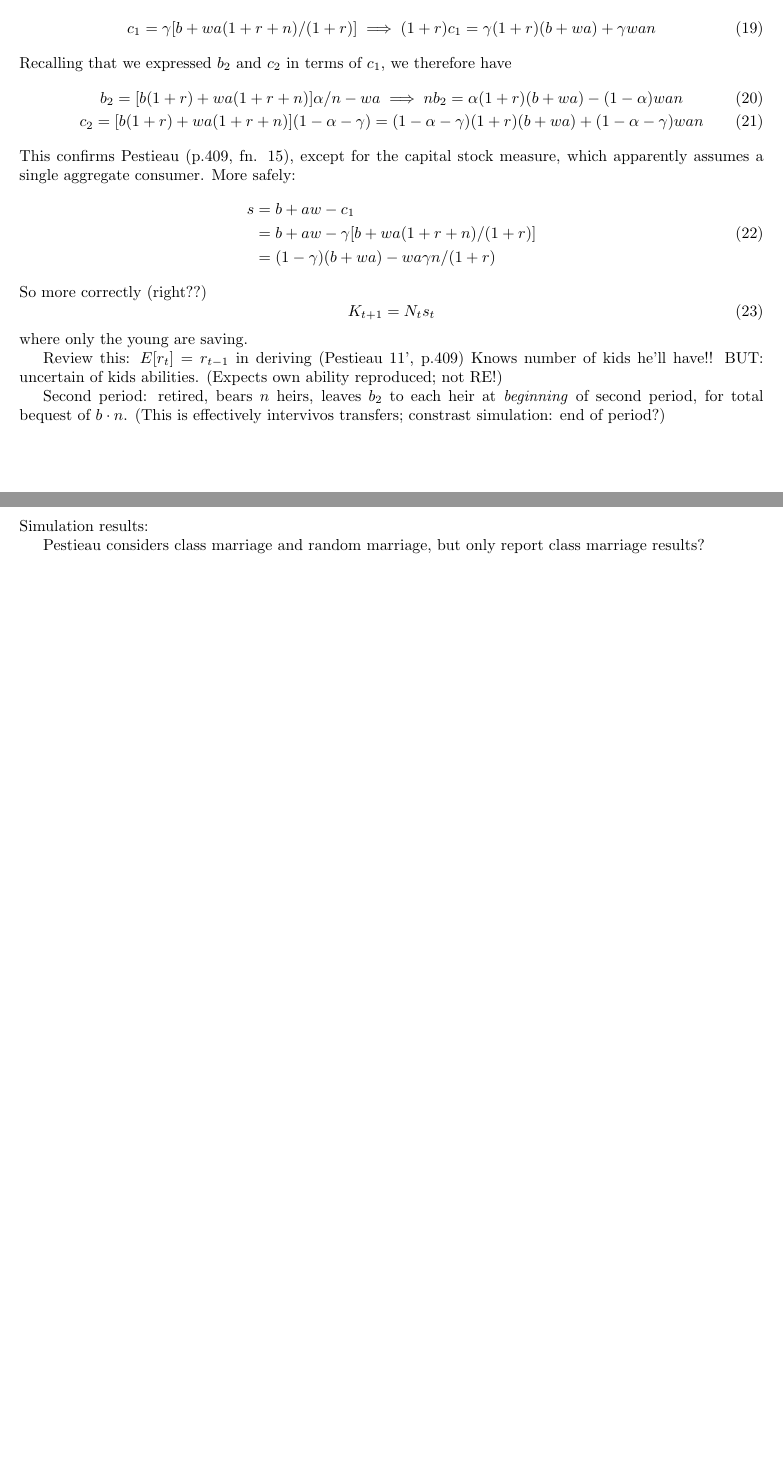
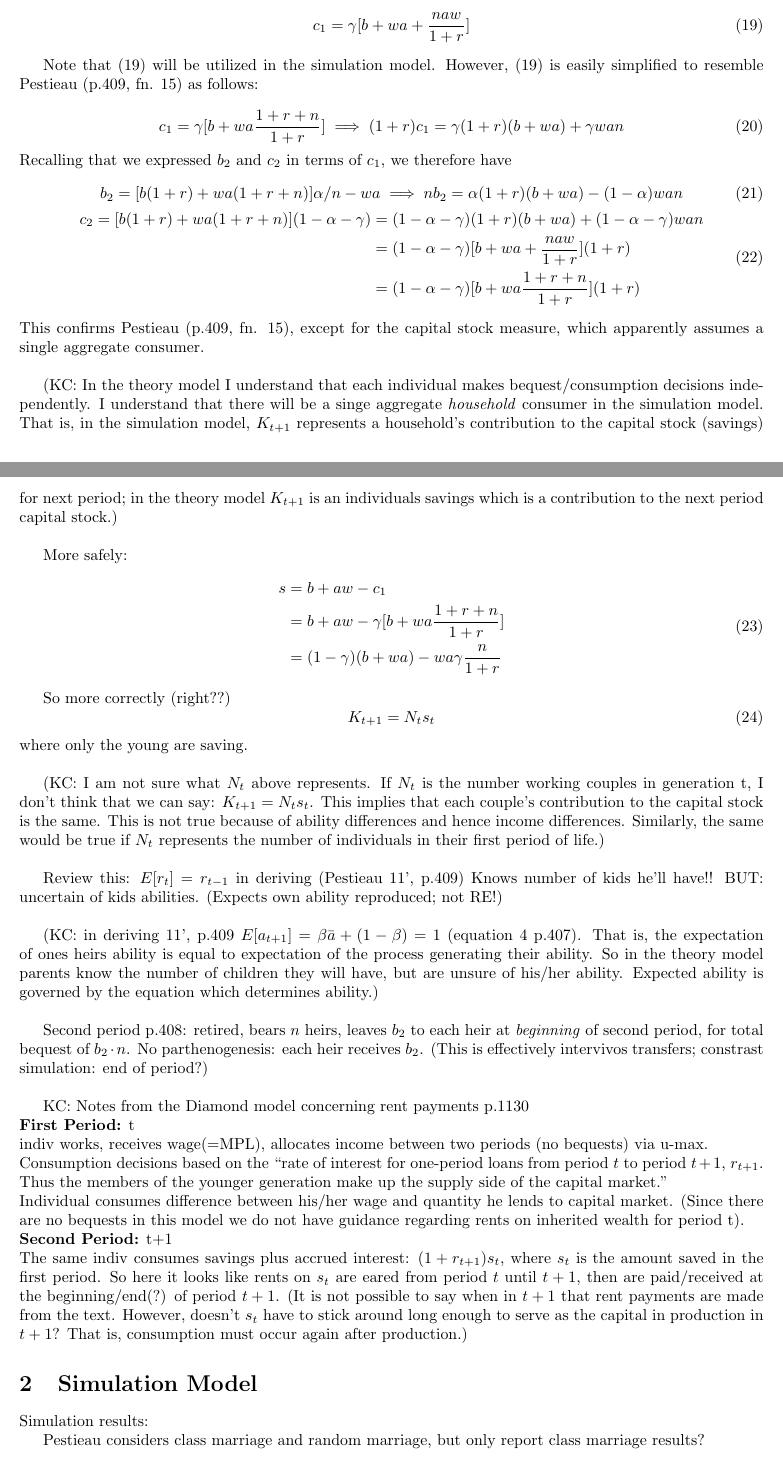
Before and after one commit to alan-isaac/econpy, a LaTeX document (text/pestieau1984background.tex): two parts of pages 2 and 3 of 5 before the commit and two parts of pages 2 and 3 of 6 after it, joined at a grey line, cut at the place of the change, the shorter picture padded with empty space. Compiled offline with pdfLaTeX.

Commit message:
additions to text

```diff
--- a/text/pestieau1984background.tex
+++ b/text/pestieau1984background.tex
@@ -144,34 +151,56 @@ Substituting in the constraint for $c_{2} + n b_{2}$ yields
 &= c_{1}/\gamma - nwa/(1+r)
 \end{split}
 \end{equation}
-so we solve for
+
+solving the equation above for $c_{1}$ we get:
+\begin{equation}\label{simulation c_1}
+c_{1} = \gamma[b + wa + \frac{naw}{1+r}]
+\end{equation}
+
+Note that (\ref{simulation c_1}) will be utilized in the simulation model.  However, (\ref{simulation c_1}) is easily simplified to resemble Pestieau (p.409, fn. 15) as follows:
+
 \begin{equation}
-c_{1} = \gamma[b + wa(1+r+n)/(1+r)] \implies
+c_{1} = \gamma[b + wa\frac{1+r+n} {1+r}] \implies
 (1+r)c_{1} = \gamma(1+r)(b + wa) + \gamma wan
 \end{equation}
 Recalling that we expressed $b_{2}$ and $c_{2}$ in terms of $c_{1}$, we therefore have
 \begin{gather}
 b_{2} =  [b(1+r) + wa(1+r+n)] \alpha /n - wa \implies nb_{2} = \alpha(1+r)(b+wa) - (1-\alpha)wan
 \\
-c_{2} = [b(1+r) + wa(1+r+n)] (1-\alpha-\gamma) = (1-\alpha-\gamma)(1+r)(b+wa) + (1-\alpha-\gamma)wan
+\begin{split}
+c_{2} = [b(1+r) + wa(1+r+n)] (1-\alpha-\gamma) &= (1-\alpha-\gamma)(1+r)(b+wa) + (1-\alpha-\gamma)wan
+\\
+&= (1-\alpha -\gamma)[b+wa+\frac{naw}{1+r}](1+r)
+\\
+&= (1-\alpha -\gamma)[b+wa\frac{1+r+n}{1+r}](1+r)
+\end{split}
 \end{gather}
 This confirms Pestieau (p.409, fn. 15), except for the capital stock measure,
-which apparently assumes a single aggregate consumer.  More safely:
+which apparently assumes a single aggregate consumer.\newline
+
+(KC: In the theory model I understand that each individual makes bequest/consumption decisions independently.  I understand that there will be a singe aggregate \emph{household} consumer in the simulation model.  That is, in the simulation model, $K_{t+1}$ represents a household's contribution to the capital stock (savings) for next period; in the theory model $K_{t+1}$ is an individuals savings which is a contribution to the next period capital stock.)\newline
+
+More safely:
 \begin{equation}
 \begin{split}
 s
 &= b + aw - c_{1}
 \\
-&= b + aw - \gamma[b + wa(1+r+n)/(1+r)]
+&= b + aw - \gamma[b + wa \frac{1+r+n}{1+r}]
 \\
-&= (1-\gamma)(b+wa) - wa \gamma n/(1+r)
+&= (1-\gamma)(b+wa) - wa \gamma \frac{n}{1+r}
 \end{split}
 \end{equation}
+
 So more correctly (right??)  %chk
 \begin{equation}
 K_{t+1} = N_{t} s_{t}
 \end{equation}
-where only the young are saving.
+where only the young are saving.\newline
+
+(KC: I am not sure what $N_{t}$ above represents.  If $N_t$ is the number working couples in generation t, I don't think that we can say: $K_{t+1} = N_{t} s_{t}$.  This implies that each couple's contribution to the capital stock is the same.  This is not true because of ability differences and hence income differences. Similarly, the same would be true if $N_{t}$ represents the number of individuals in their first period of life.)\newline
+
+
 
 % Ioannides, Yannis M.
 %``On the Distribution of Wealth and Intergenerational Transfers," with R. Sato, Journal of Labor Economics, 5, 3, 1987, 366-385.
@@ -182,16 +211,26 @@ Review this:
 $E[r_t] = r_{t-1}$ in deriving (Pestieau 11',  p.409)
 Knows number of kids he'll have!!
 BUT: uncertain of kids abilities.
-(Expects own ability reproduced; not RE!)
+(Expects own ability reproduced; not RE!)\newline
 
-Second period:
+(KC: in deriving 11', p.409 $E[a_{t+1}]=\beta \bar{a}+(1-\beta)=1$ (equation 4 p.407).  That is, the expectation of ones heirs ability is equal to expectation of the process generating their ability. So in the theory model parents know the number of children they will have, but are unsure of his/her ability.  Expected ability is governed by the equation which determines ability.)\newline
+
+Second period p.408:
 retired,
 bears $n$ heirs,
 leaves $b_{2}$ to each heir at \emph{beginning} of second period,
-for total bequest of $b \cdot n$.
+for total bequest of $b_{2} \cdot n$.
+No parthenogenesis: each heir receives $b_{2}$.
 (This is effectively intervivos transfers;
-constrast simulation: end of period?)
+constrast simulation: end of period?)\newline
 
+KC: Notes from the Diamond model concerning rent payments p.1130\newline
+\textbf{First Period:} t\newline
+indiv works, receives wage(=MPL), allocates income between two periods (no bequests) via u-max.\newline
+Consumption decisions based on the ``rate of interest for one-period loans from period $t$ to period $t+1$, $r_{t+1}$.  Thus the members of the younger generation make up the supply side of the capital market."\newline
+Individual consumes difference between his/her wage and quantity he lends to capital market.  (Since there are no bequests in this model we do not have guidance regarding rents on inherited wealth for period t).\newline
+\noindent\textbf{Second Period:} t+1 \newline
+The same indiv consumes savings plus accrued interest: $(1+r_{t+1})s_t$, where $s_t$ is the amount saved in the first period.  So here it looks like rents on $s_t$ are eared from period $t$ until $t+1$, then are paid/received at the beginning/end(?) of period $t+1$.  (It is not possible to say when in $t+1$ that rent payments are made from the text.  However, doesn't $s_t$ have to stick around long enough to serve as the capital in production in $t+1$?  That is, consumption must occur again after production.)
 
 \section{Simulation Model}
 
```
Also changed, not shown: text/pestieau1984background.tex (29 more changed lines).
